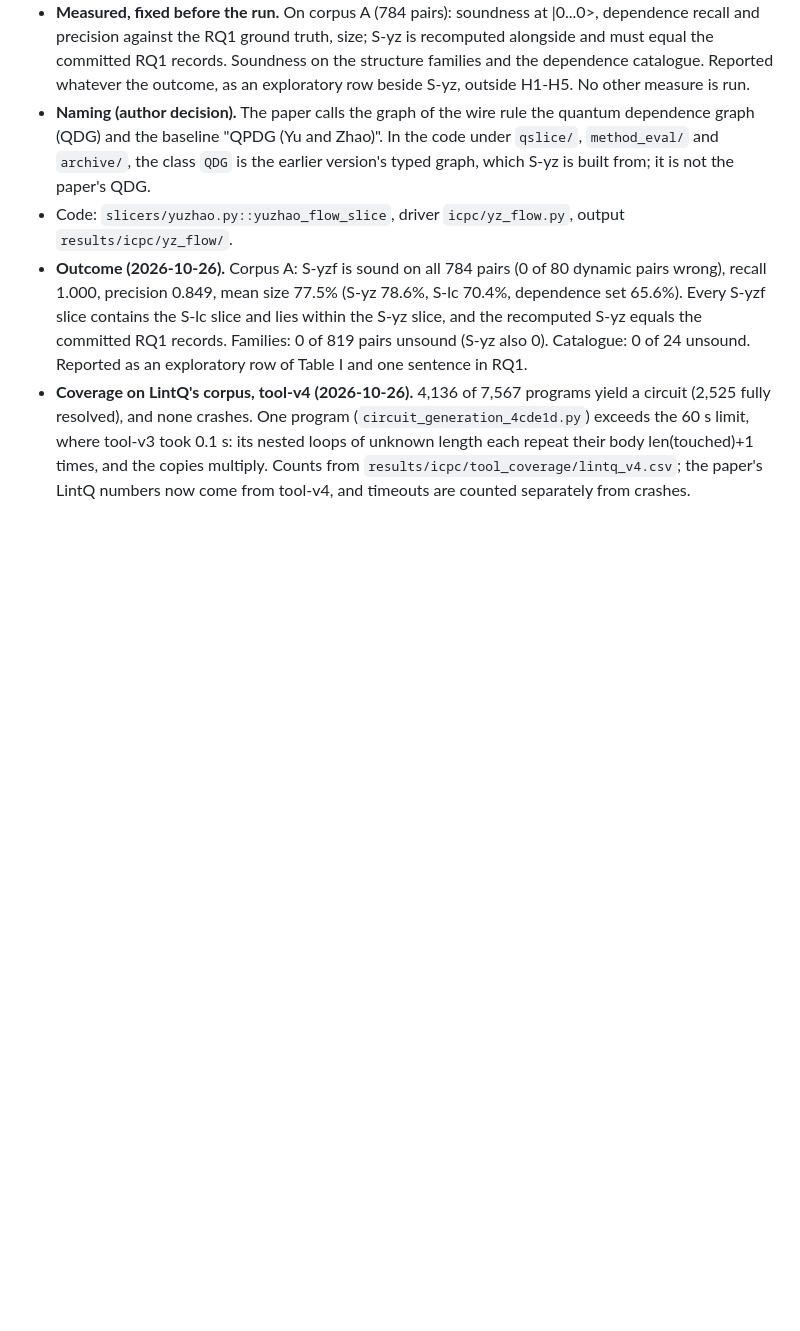
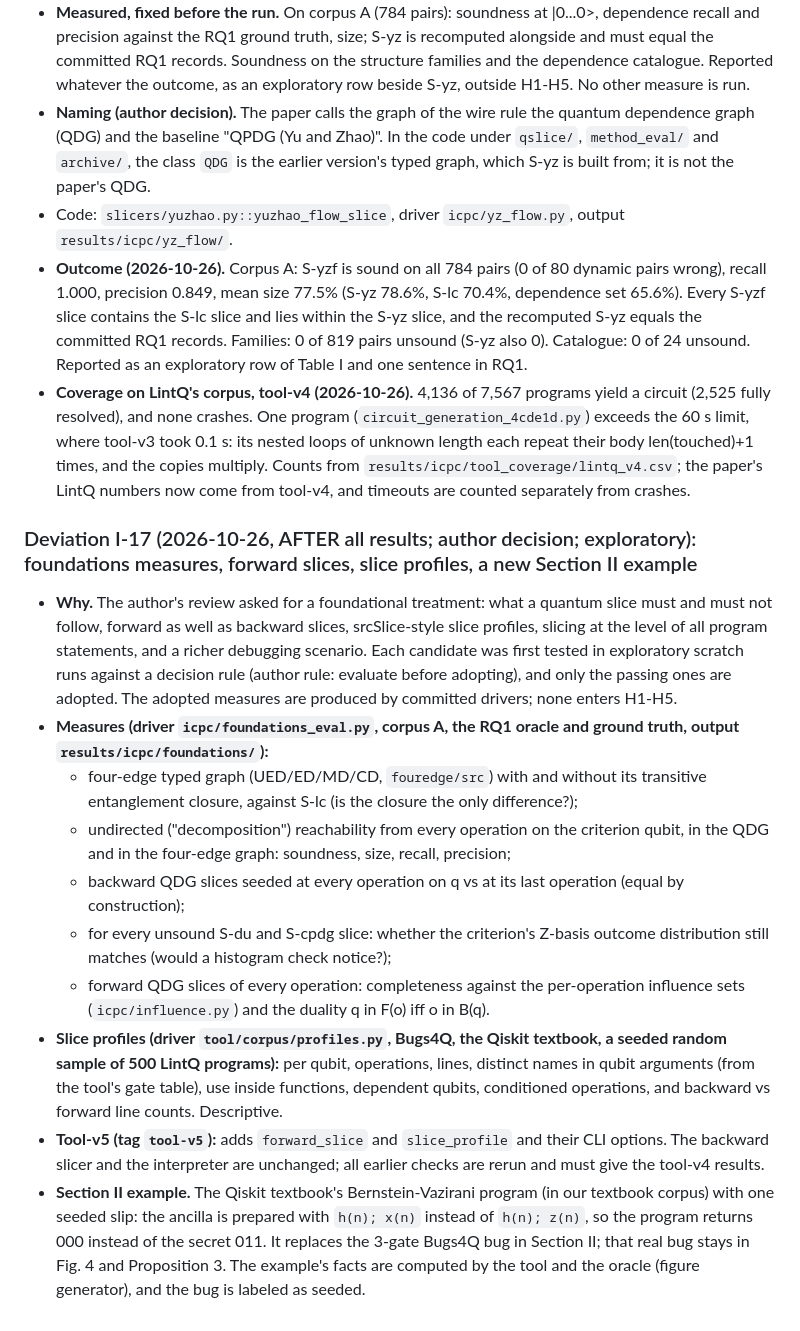
Before and after one commit to alomarhw/qslice-replication, a Markdown page: experiments/PROTOCOL_ICPC.md, the part around the change. Drawn GitHub-style; blank space fills up the shorter version.

Commit message:
protocol: Deviation I-17 (foundations measures, forward slices, slice profiles, BV example), recorded before the committed runs

```diff
--- a/experiments/PROTOCOL_ICPC.md
+++ b/experiments/PROTOCOL_ICPC.md
@@ -1061,3 +1061,30 @@ These were found while implementing §6, from the API documentation. No LLM call
   tool-v3 took 0.1 s: its nested loops of unknown length each repeat their body len(touched)+1 times, and the
   copies multiply. Counts from `results/icpc/tool_coverage/lintq_v4.csv`; the paper's LintQ numbers now come
   from tool-v4, and timeouts are counted separately from crashes.
+
+### Deviation I-17 (2026-10-26, AFTER all results; author decision; exploratory): foundations measures, forward slices, slice profiles, a new Section II example
+- **Why.** The author's review asked for a foundational treatment: what a quantum slice must and must not follow,
+  forward as well as backward slices, srcSlice-style slice profiles, slicing at the level of all program statements,
+  and a richer debugging scenario. Each candidate was first tested in exploratory scratch runs against a decision
+  rule (author rule: evaluate before adopting), and only the passing ones are adopted. The adopted measures are
+  produced by committed drivers; none enters H1-H5.
+- **Measures (driver `icpc/foundations_eval.py`, corpus A, the RQ1 oracle and ground truth, output
+  `results/icpc/foundations/`):**
+  - four-edge typed graph (UED/ED/MD/CD, `fouredge/src`) with and without its transitive entanglement closure,
+    against S-lc (is the closure the only difference?);
+  - undirected ("decomposition") reachability from every operation on the criterion qubit, in the QDG and in the
+    four-edge graph: soundness, size, recall, precision;
+  - backward QDG slices seeded at every operation on q vs at its last operation (equal by construction);
+  - for every unsound S-du and S-cpdg slice: whether the criterion's Z-basis outcome distribution still matches
+    (would a histogram check notice?);
+  - forward QDG slices of every operation: completeness against the per-operation influence sets
+    (`icpc/influence.py`) and the duality q in F(o) iff o in B(q).
+- **Slice profiles (driver `tool/corpus/profiles.py`, Bugs4Q, the Qiskit textbook, a seeded random sample of 500
+  LintQ programs):** per qubit, operations, lines, distinct names in qubit arguments (from the tool's gate table),
+  use inside functions, dependent qubits, conditioned operations, and backward vs forward line counts. Descriptive.
+- **Tool-v5 (tag `tool-v5`):** adds `forward_slice` and `slice_profile` and their CLI options. The backward slicer
+  and the interpreter are unchanged; all earlier checks are rerun and must give the tool-v4 results.
+- **Section II example.** The Qiskit textbook's Bernstein-Vazirani program (in our textbook corpus) with one seeded
+  slip: the ancilla is prepared with `h(n); x(n)` instead of `h(n); z(n)`, so the program returns 000 instead of the
+  secret 011. It replaces the 3-gate Bugs4Q bug in Section II; that real bug stays in Fig. 4 and Proposition 3.
+  The example's facts are computed by the tool and the oracle (figure generator), and the bug is labeled as seeded.
```
